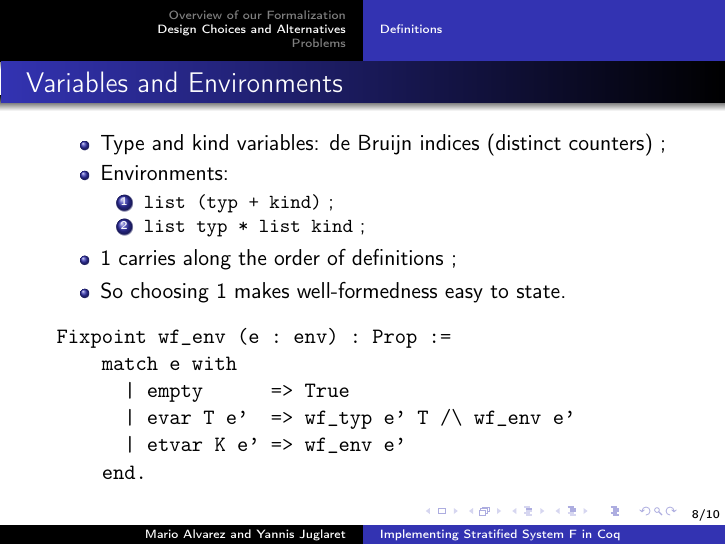
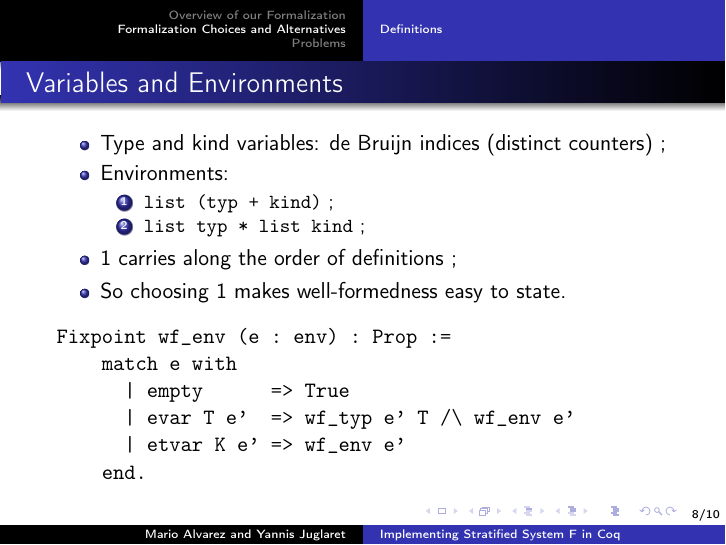
Before and after one commit to m-alvarez/stratified-system-f, LaTeX slides (defence/defence.tex): page 8 of 10. Compiled offline with pdfLaTeX.

Commit message:
Update defence

```diff
--- a/defence/defence.tex
+++ b/defence/defence.tex
@@ -146,7 +146,7 @@ Theorem neutrality_preserved (t : term) (H : neutral t) :
 
 \end{frame}
 
-\section{Design Choices and Alternatives}
+\section{Formalization Choices and Alternatives}
 
 \subsection{Definitions}
 
```
